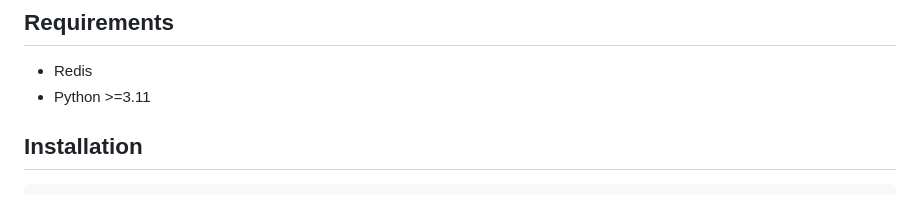
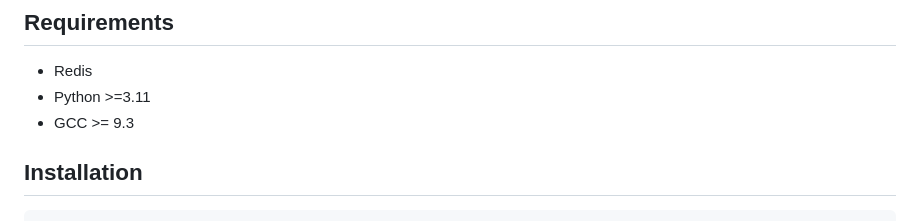
Before and after one commit to keiserlab/rad, a Markdown page: README.md, the part around the change. GitHub-like rendering.

Commit message:
Update requirements

````diff
--- a/README.md
+++ b/README.md
@@ -7,6 +7,7 @@ RAD is a scalable virtual screening library using HNSW graphs and distributed co
 
 - Redis
 - Python >=3.11
+- GCC >= 9.3
 
 ## Installation
 ```bash
````
